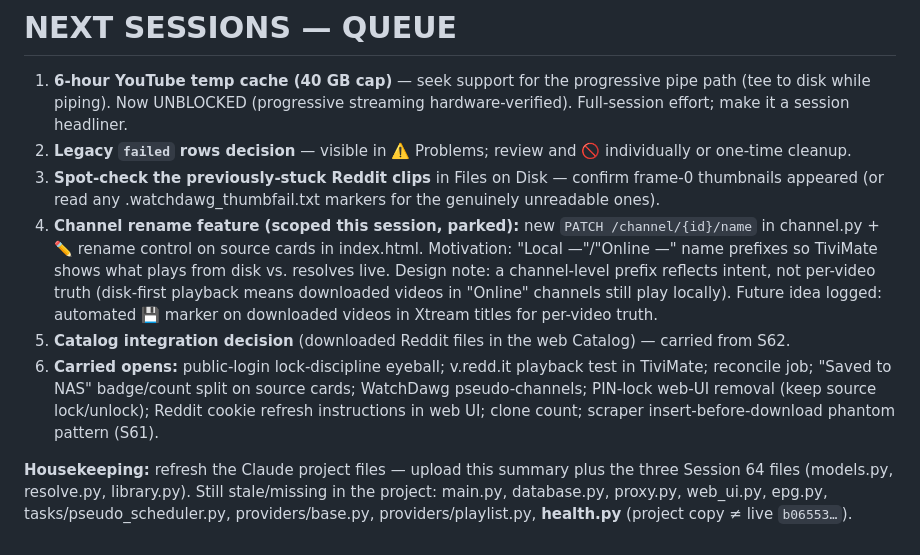
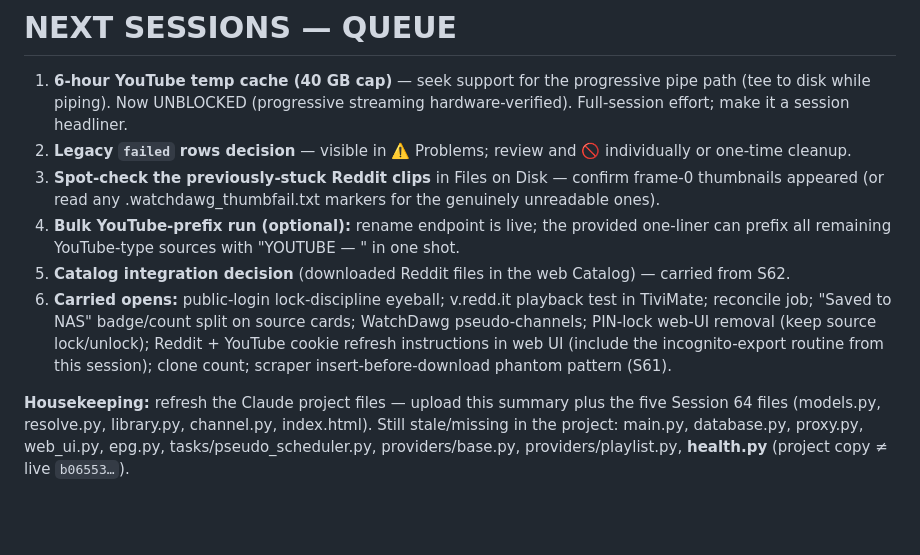
Before and after one commit to CurtisColby/WatchDawg, a Markdown page: WatchDawg_Session64_Summary.md, the part around one of its changes. GitHub-like rendering; blank space fills up the shorter version.

Commit message:
Session 64 summary (v2: rename feature + cookie incident)

```diff
--- a/WatchDawg_Session64_Summary.md
+++ b/WatchDawg_Session64_Summary.md
@@ -109,8 +133,8 @@ Session-end health check: `{"status":"healthy","database":"connected"}`, YouTube
 1. **6-hour YouTube temp cache (40 GB cap)** — seek support for the progressive pipe path (tee to disk while piping). Now UNBLOCKED (progressive streaming hardware-verified). Full-session effort; make it a session headliner.
 2. **Legacy `failed` rows decision** — visible in ⚠️ Problems; review and 🚫 individually or one-time cleanup.
 3. **Spot-check the previously-stuck Reddit clips** in Files on Disk — confirm frame-0 thumbnails appeared (or read any .watchdawg_thumbfail.txt markers for the genuinely unreadable ones).
-4. **Channel rename feature (scoped this session, parked):** new `PATCH /channel/{id}/name` in channel.py + ✏️ rename control on source cards in index.html. Motivation: "Local —"/"Online —" name prefixes so TiviMate shows what plays from disk vs. resolves live. Design note: a channel-level prefix reflects intent, not per-video truth (disk-first playback means downloaded videos in "Online" channels still play locally). Future idea logged: automated 💾 marker on downloaded videos in Xtream titles for per-video truth.
+4. **Bulk YouTube-prefix run (optional):** rename endpoint is live; the provided one-liner can prefix all remaining YouTube-type sources with "YOUTUBE — " in one shot.
 5. **Catalog integration decision** (downloaded Reddit files in the web Catalog) — carried from S62.
-6. **Carried opens:** public-login lock-discipline eyeball; v.redd.it playback test in TiviMate; reconcile job; "Saved to NAS" badge/count split on source cards; WatchDawg pseudo-channels; PIN-lock web-UI removal (keep source lock/unlock); Reddit cookie refresh instructions in web UI; clone count; scraper insert-before-download phantom pattern (S61).
+6. **Carried opens:** public-login lock-discipline eyeball; v.redd.it playback test in TiviMate; reconcile job; "Saved to NAS" badge/count split on source cards; WatchDawg pseudo-channels; PIN-lock web-UI removal (keep source lock/unlock); Reddit + YouTube cookie refresh instructions in web UI (include the incognito-export routine from this session); clone count; scraper insert-before-download phantom pattern (S61).
 
-**Housekeeping:** refresh the Claude project files — upload this summary plus the three Session 64 files (models.py, resolve.py, library.py). Still stale/missing in the project: main.py, database.py, proxy.py, web_ui.py, epg.py, tasks/pseudo_scheduler.py, providers/base.py, providers/playlist.py, **health.py** (project copy ≠ live `b06553…`).
+**Housekeeping:** refresh the Claude project files — upload this summary plus the five Session 64 files (models.py, resolve.py, library.py, channel.py, index.html). Still stale/missing in the project: main.py, database.py, proxy.py, web_ui.py, epg.py, tasks/pseudo_scheduler.py, providers/base.py, providers/playlist.py, **health.py** (project copy ≠ live `b06553…`).
```
Also changed, not shown: other parts of WatchDawg_Session64_Summary.md (+25 -1 lines).
